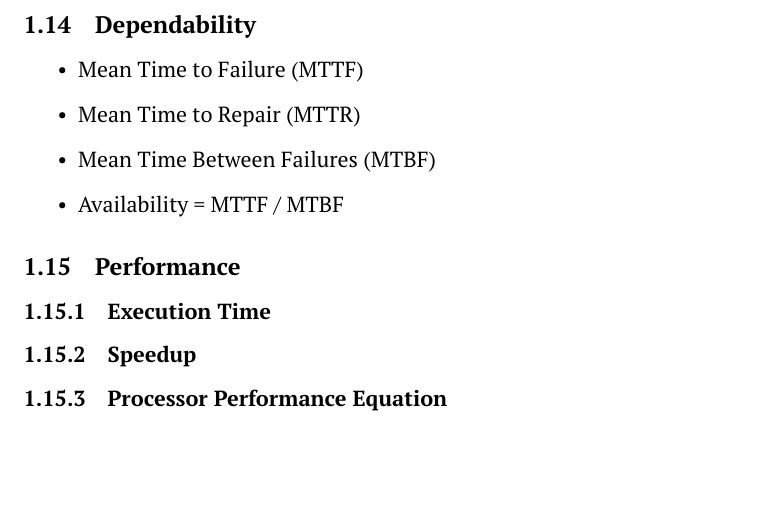
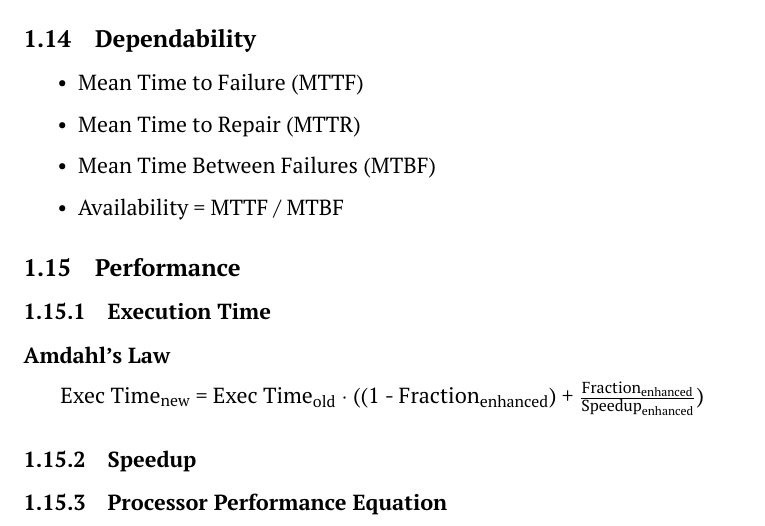
Before and after one commit to bnuh/MUNCompEngTerm6StudyGuides, a LaTeX document (ENGI6861/ENG6861 Computer Architecture.tex): part of page 5 of 5, cut so that both start at the same text, the shorter picture padded with empty space. Compiled offline with pdfLaTeX.

Commit message:
Amdahl's Law

```diff
--- a/ENGI6861/ENG6861 Computer Architecture.tex
+++ b/ENGI6861/ENG6861 Computer Architecture.tex
@@ -153,6 +153,12 @@ These values can be used to calculate the cost of each die:
 
 \subsubsection{Execution Time}
 
+\textbf{Amdahl's Law}
+
+\begin{center}
+    {Exec Time}$_\text{new}$ = {Exec Time}$_\text{old}$ $\cdot$ ((1 - Fraction$_\text{enhanced}$) + $\frac{\text{Fraction}_\text{enhanced}}{\text{Speedup}_\text{enhanced}}$)
+\end{center}
+
 \subsubsection{Speedup}
 
 \subsubsection{Processor Performance Equation}
```
